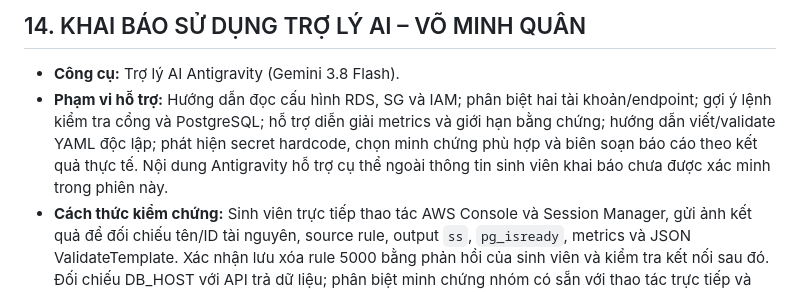
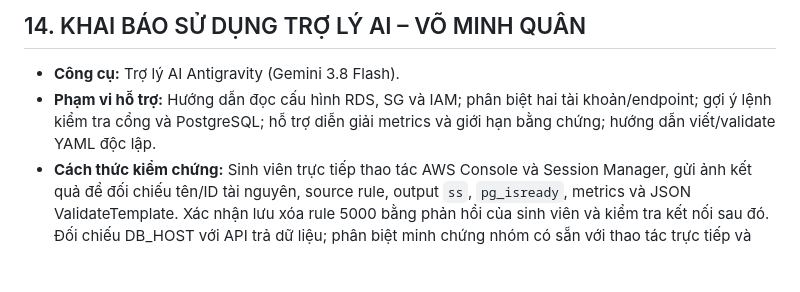
Before and after one commit to qilskcter/inventory-app, a Markdown page: documents/week_3/week3.md, the part around the change. Rendered like a GitHub page; blank space fills up the shorter version.

```diff
--- a/documents/week_3/week3.md
+++ b/documents/week_3/week3.md
@@ -1390,7 +1390,7 @@ Tài nguyên cần quản lý gồm EC2 `inventory-db-setup`, RDS `inventory-db`
 ## 14. KHAI BÁO SỬ DỤNG TRỢ LÝ AI – VÕ MINH QUÂN
 
 - **Công cụ:** Trợ lý AI Antigravity (Gemini 3.8 Flash).
-- **Phạm vi hỗ trợ:** Hướng dẫn đọc cấu hình RDS, SG và IAM; phân biệt hai tài khoản/endpoint; gợi ý lệnh kiểm tra cổng và PostgreSQL; hỗ trợ diễn giải metrics và giới hạn bằng chứng; hướng dẫn viết/validate YAML độc lập; phát hiện secret hardcode, chọn minh chứng phù hợp và biên soạn báo cáo theo kết quả thực tế. Nội dung Antigravity hỗ trợ cụ thể ngoài thông tin sinh viên khai báo chưa được xác minh trong phiên này.
+- **Phạm vi hỗ trợ:** Hướng dẫn đọc cấu hình RDS, SG và IAM; phân biệt hai tài khoản/endpoint; gợi ý lệnh kiểm tra cổng và PostgreSQL; hỗ trợ diễn giải metrics và giới hạn bằng chứng; hướng dẫn viết/validate YAML độc lập.
 - **Cách thức kiểm chứng:** Sinh viên trực tiếp thao tác AWS Console và Session Manager, gửi ảnh kết quả để đối chiếu tên/ID tài nguyên, source rule, output `ss`, `pg_isready`, metrics và JSON ValidateTemplate. Xác nhận lưu xóa rule 5000 bằng phản hồi của sinh viên và kiểm tra kết nối sau đó. Đối chiếu DB_HOST với API trả dữ liệu; phân biệt minh chứng nhóm có sẵn với thao tác trực tiếp và không dùng mock/validate thay cho bằng chứng triển khai thật. Các mục chưa kiểm tra được ghi rõ, không tự tạo kết quả hoặc giờ thực hiện.
 
 ## 15. KHAI BÁO COMMIT VÀ PHẠM VI THAY ĐỔI – VÕ MINH QUÂN
```
